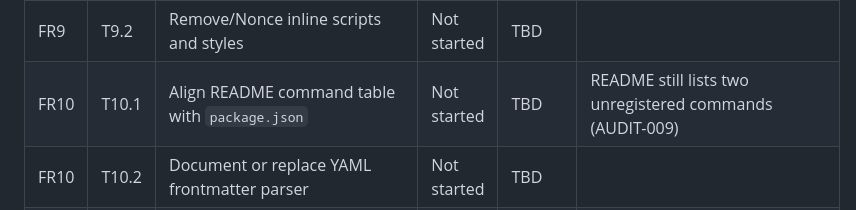
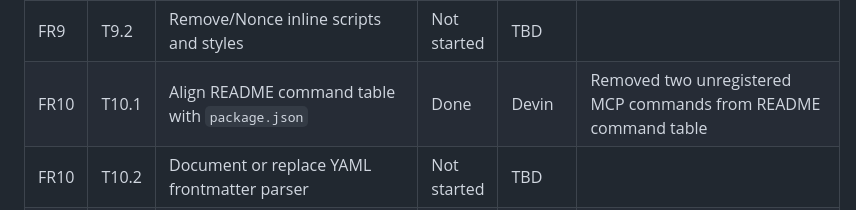
Before and after one commit to Wasim-Shaikh25/ai-agent-hub, a Markdown page: docs/release-blockers/tracker.md, the part around the change. GitHub-like rendering.

Commit message:
docs(release-blockers): update tracker with implemented fixes and evidence
Co-Authored-By: wasim shaikh <svasimahmed283@gmail.com>

```diff
--- a/docs/release-blockers/tracker.md
+++ b/docs/release-blockers/tracker.md
@@ -37,7 +37,7 @@
 | FR8 | T8.3 | Local Docker build/health check | Not started | TBD | |
 | FR9 | T9.1 | Register Fastify CSP plugin | Not started | TBD | |
 | FR9 | T9.2 | Remove/Nonce inline scripts and styles | Not started | TBD | |
-| FR10 | T10.1 | Align README command table with `package.json` | Not started | TBD | README still lists two unregistered commands (AUDIT-009) |
+| FR10 | T10.1 | Align README command table with `package.json` | Done | Devin | Removed two unregistered MCP commands from README command table |
 | FR10 | T10.2 | Document or replace YAML frontmatter parser | Not started | TBD | |
 | TC | TC.1 | Update `PRODUCTION_READINESS_AUDIT.md` status | Not started | TBD | Do after all blockers addressed |
 | TC | TC.2 | Root lint/build/test/format pass | Done | Devin | `npm run lint/build/test/format:check` all pass (41 tests) |
```
